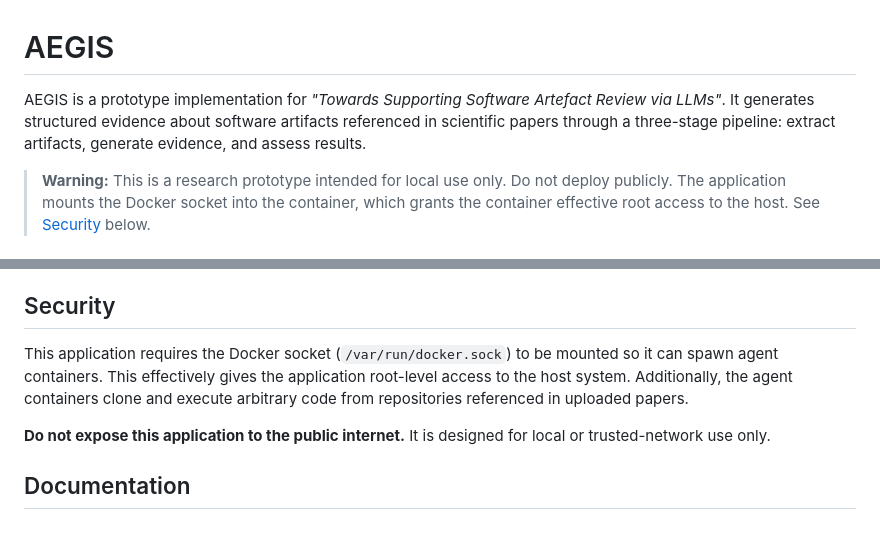
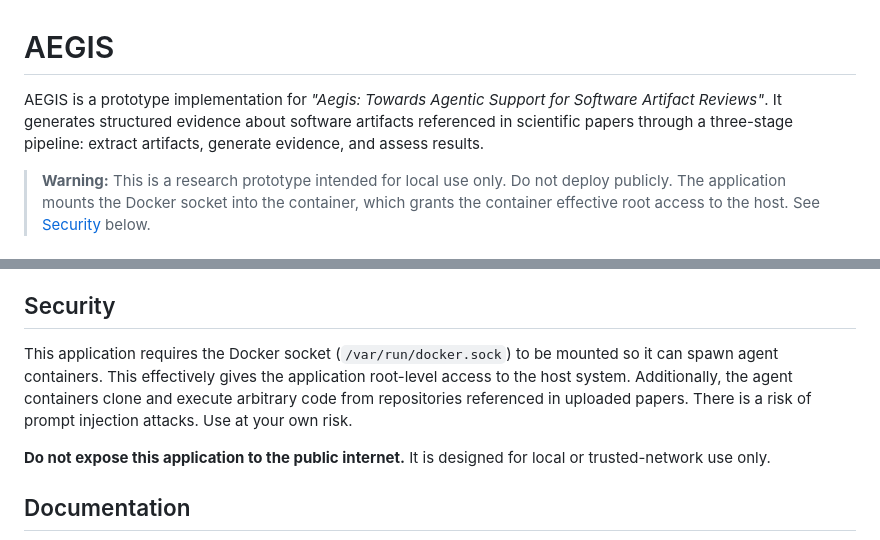
Before and after one commit to kkirchheim/aegis, a Markdown page: README.md, 2 parts joined by grey strips. Drawn GitHub-style.

Commit message:
Revise README with new title and security notes
Updated project title and added warning about prompt injection risks.

```diff
--- a/README.md
+++ b/README.md
@@ -1,6 +1,6 @@
 # AEGIS
 
-AEGIS is a prototype implementation for *"Towards Supporting Software Artefact Review via LLMs"*. It generates structured evidence about software artifacts referenced in scientific papers through a three-stage pipeline: extract artifacts, generate evidence, and assess results.
+AEGIS is a prototype implementation for *"Aegis: Towards Agentic Support for Software Artifact Reviews"*. It generates structured evidence about software artifacts referenced in scientific papers through a three-stage pipeline: extract artifacts, generate evidence, and assess results.
 
 > **Warning:** This is a research prototype intended for local use only. Do not deploy publicly. The application mounts the Docker socket into the container, which grants the container effective root access to the host. See [Security](#security) below.
 
@@ -141,7 +141,7 @@ new job so Docker does not reuse an older local image.
 
 ## Security
 
-This application requires the Docker socket (`/var/run/docker.sock`) to be mounted so it can spawn agent containers. This effectively gives the application root-level access to the host system. Additionally, the agent containers clone and execute arbitrary code from repositories referenced in uploaded papers.
+This application requires the Docker socket (`/var/run/docker.sock`) to be mounted so it can spawn agent containers. This effectively gives the application root-level access to the host system. Additionally, the agent containers clone and execute arbitrary code from repositories referenced in uploaded papers. There is a risk of prompt injection attacks. Use at your own risk.
 
 **Do not expose this application to the public internet.** It is designed for local or trusted-network use only.
 
```
